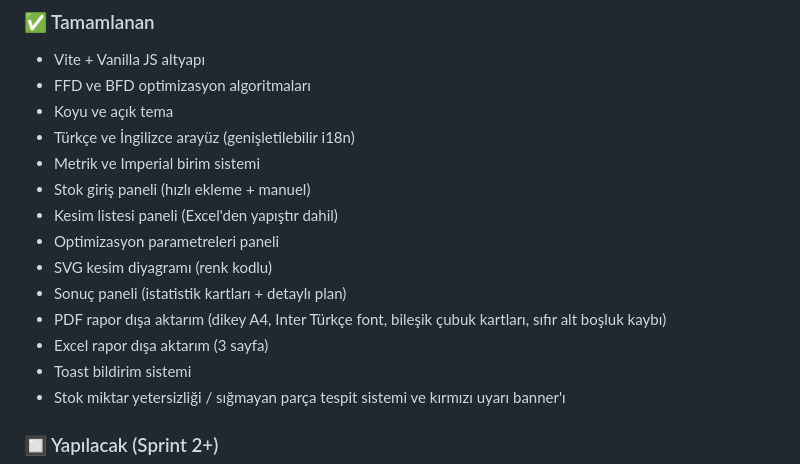
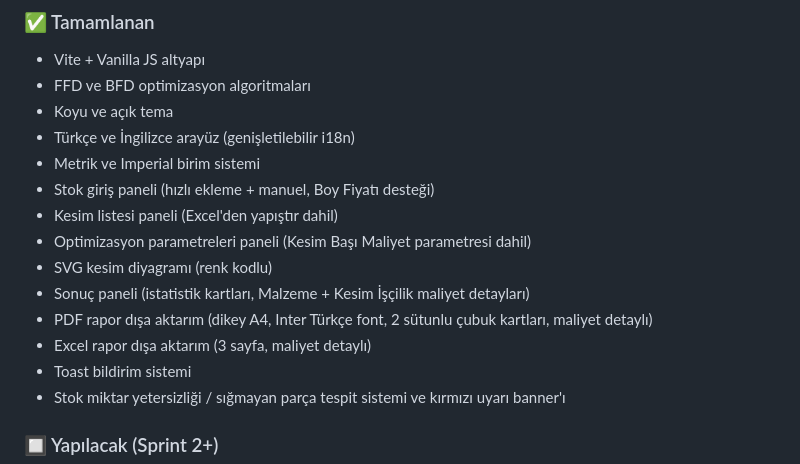
Before and after one commit to HSX47/boy-yerlesim-optimizasyonu, a Markdown page: PROJECT_CONTEXT.md, the part around the change. Drawn GitHub-style.

Commit message:
docs: update PROJECT_CONTEXT.md with Boy Fiyatı and Kesim Başı Maliyet feature notes

```diff
--- a/PROJECT_CONTEXT.md
+++ b/PROJECT_CONTEXT.md
@@ -226,13 +226,13 @@ Sonuç objesi (`OptimizationResult`) her zaman aynı şekli döndürür.
 - Koyu ve açık tema
 - Türkçe ve İngilizce arayüz (genişletilebilir i18n)
 - Metrik ve Imperial birim sistemi
-- Stok giriş paneli (hızlı ekleme + manuel)
+- Stok giriş paneli (hızlı ekleme + manuel, Boy Fiyatı desteği)
 - Kesim listesi paneli (Excel'den yapıştır dahil)
-- Optimizasyon parametreleri paneli
+- Optimizasyon parametreleri paneli (Kesim Başı Maliyet parametresi dahil)
 - SVG kesim diyagramı (renk kodlu)
-- Sonuç paneli (istatistik kartları + detaylı plan)
-- PDF rapor dışa aktarım (dikey A4, Inter Türkçe font, bileşik çubuk kartları, sıfır alt boşluk kaybı)
-- Excel rapor dışa aktarım (3 sayfa)
+- Sonuç paneli (istatistik kartları, Malzeme + Kesim İşçilik maliyet detayları)
+- PDF rapor dışa aktarım (dikey A4, Inter Türkçe font, 2 sütunlu çubuk kartları, maliyet detaylı)
+- Excel rapor dışa aktarım (3 sayfa, maliyet detaylı)
 - Toast bildirim sistemi
 - Stok miktar yetersizliği / sığmayan parça tespit sistemi ve kırmızı uyarı banner'ı
 
```
